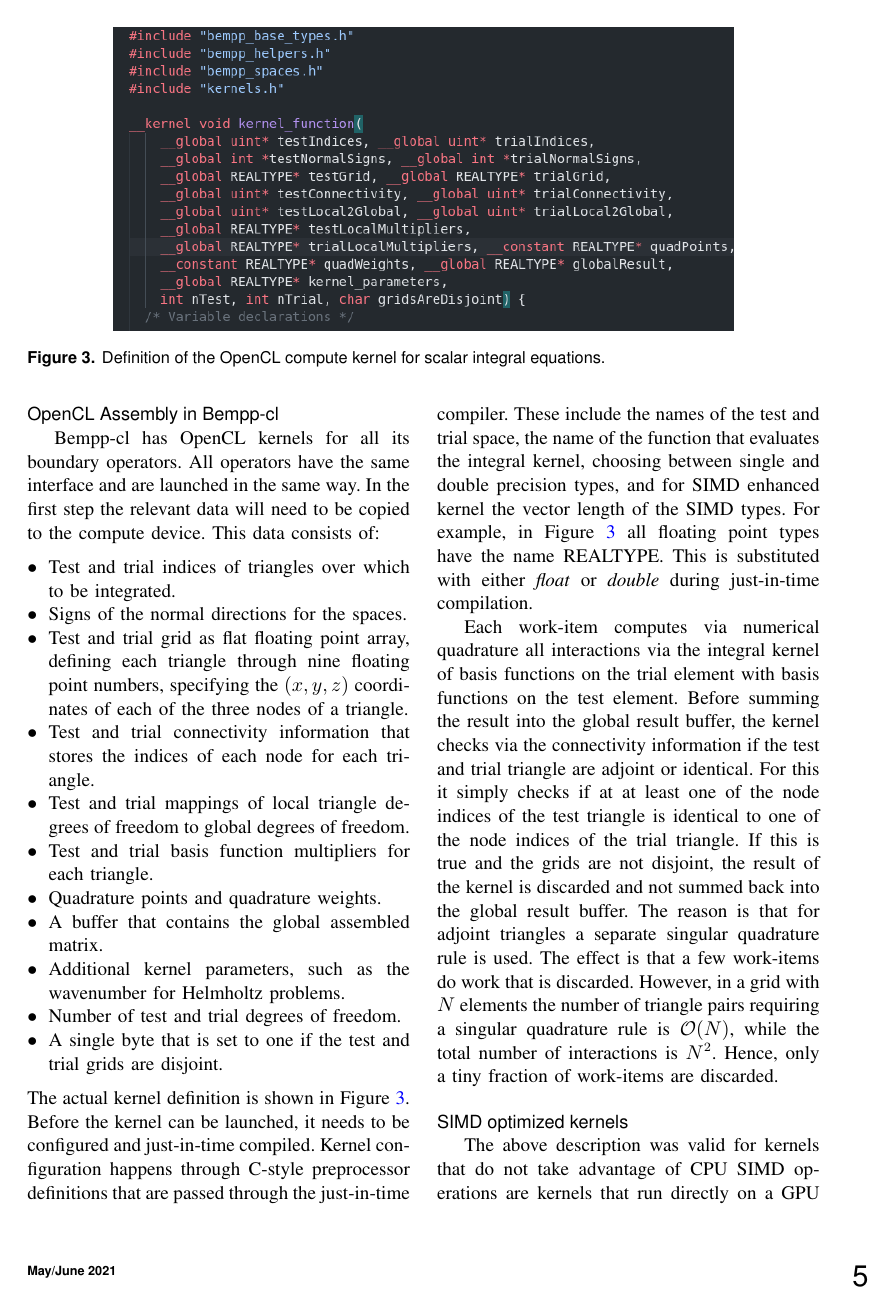
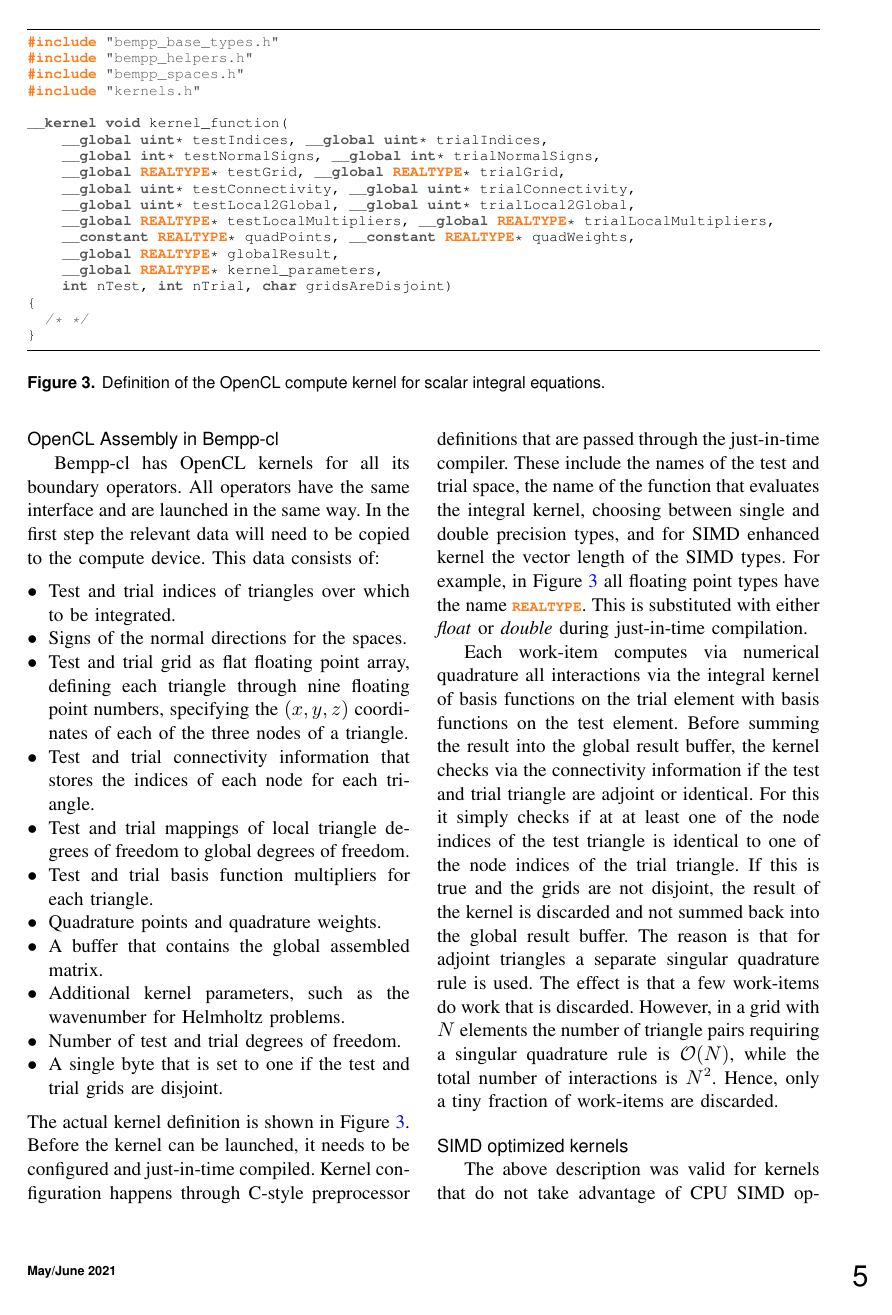
Before and after one commit to tbetcke/cise_bempp, a LaTeX paper (main.tex, which reads img/kernel_header.tex, opencl.tex, pythonhighlight.sty): page 5 of 7. Compiled offline with pdfLaTeX.

Commit message:
OpenCL highlighting

```diff
--- /dev/null
+++ b/img/kernel_header.tex
@@ -0,0 +1,21 @@
+\begin{opencl}
+#include "bempp_base_types.h"
+#include "bempp_helpers.h"
+#include "bempp_spaces.h"
+#include "kernels.h"
+
+__kernel void kernel_function(
+    __global uint* testIndices, __global uint* trialIndices,
+    __global int* testNormalSigns, __global int* trialNormalSigns,
+    __global REALTYPE* testGrid, __global REALTYPE* trialGrid,
+    __global uint* testConnectivity, __global uint* trialConnectivity,
+    __global uint* testLocal2Global, __global uint* trialLocal2Global,
+    __global REALTYPE* testLocalMultipliers, __global REALTYPE* trialLocalMultipliers,
+    __constant REALTYPE* quadPoints, __constant REALTYPE* quadWeights,
+    __global REALTYPE* globalResult,
+    __global REALTYPE* kernel_parameters,
+    int nTest, int nTrial, char gridsAreDisjoint)
+{
+  /* */
+}
+\end{opencl}
--- a/opencl.tex
+++ b/opencl.tex
@@ -45,7 +45,7 @@
 \end{itemize}
 The actual kernel definition is shown in Figure \ref{fig:kernel_definition}.
 Before the kernel can be launched, it needs to be configured and just-in-time compiled. Kernel configuration happens through C-style preprocessor definitions that are passed through the just-in-time compiler. These include the names of the test and trial space, the name of the function that evaluates the integral kernel, choosing between single and double precision types, and for SIMD enhanced kernel the vector length of the SIMD types.
-For example, in Figure \ref{fig:kernel_definition} all floating point types have the name REALTYPE. This is substituted with either \textit{float} or \textit{double} during just-in-time compilation.
+For example, in Figure \ref{fig:kernel_definition} all floating point types have the name \ocl{REALTYPE}. This is substituted with either \textit{float} or \textit{double} during just-in-time compilation.
 
 Each work-item computes via numerical quadrature all interactions via the integral kernel of basis functions on the trial element with basis functions on the test element. Before summing the result into the global result buffer, the kernel checks via the connectivity information if the test and trial triangle are adjoint or identical. For this it simply checks if at at least one of the node indices of the test triangle is identical to one of the node indices of the trial triangle. If this is true and the grids are not disjoint, the result of the kernel is discarded and not summed back into the global result buffer. The reason is that for adjoint triangles a separate singular quadrature rule is used. The effect is that a few work-items do work that is discarded. However, in a grid with $N$ elements the number of triangle pairs requiring a singular quadrature rule is $\mathcal{O}(N)$, while the total number of interactions is $N^2$. Hence, only a tiny fraction of work-items are discarded.
 
--- a/pythonhighlight.sty
+++ b/pythonhighlight.sty
@@ -83,7 +83,7 @@
 {>>>}{\pythonprompt}{3}%
 ,%
 frame=tb,
-rulecolor=\color{gray},
+rulecolor=\color{black},
 backgroundcolor=\color{white},
 breakindent=.5\textwidth,breaklines=true%
 }
@@ -127,3 +127,34 @@
 \newcommand*{\pyth}{\lstinline[style=mypythoninline]}
 
 \newcommand*{\pythstring}[1]{{\ttfamily\color{stringcolour}#1}}
+
+
+%%%%%%%%%%%% OpenCL highlighting
+\lstdefinestyle{myopencl}{
+language=c,
+showtabs=true,
+tab=,
+tabsize=2,
+basicstyle=\ttfamily\footnotesize,
+stringstyle=\color{stringcolour},
+showstringspaces=false,
+alsoletter={1234567890},
+otherkeywords={//},
+keywordstyle=\color{keywordcolour}\bfseries,
+morecomment=[s]{/*}{*/},
+commentstyle=\color{commentcolour}\slshape,
+emph={[4]int,uint,void,char},
+emphstyle=[4]\color{bemppgrey}\bfseries,
+emph={[5]REALTYPE},
+emphstyle=[5]\color{bempporange}\bfseries,
+emph={[6]__global,__kernel,__constant},
+emphstyle=[6]\color{bemppgrey}\bfseries,
+frame=tb,
+rulecolor=\color{black},
+backgroundcolor=\color{white},
+breakindent=.5\textwidth,breaklines=true%
+}
+
+
+\lstnewenvironment{opencl}[1][]{\lstset{style=myopencl}}{}
+\newcommand*{\ocl}{\lstinline[style=myopencl]}
```
Also changed, not shown: img/kernel_header.png (deleted), main.pdf, opencl.tex (2 more changed lines).
